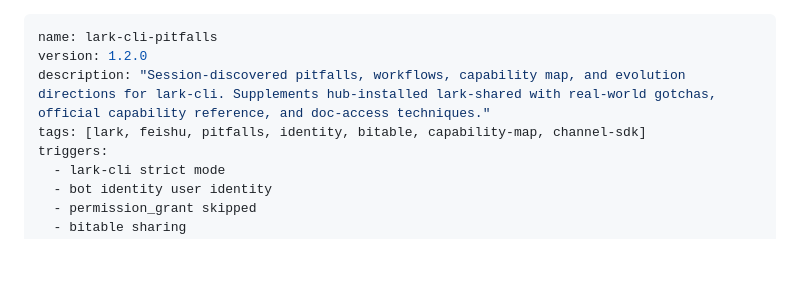
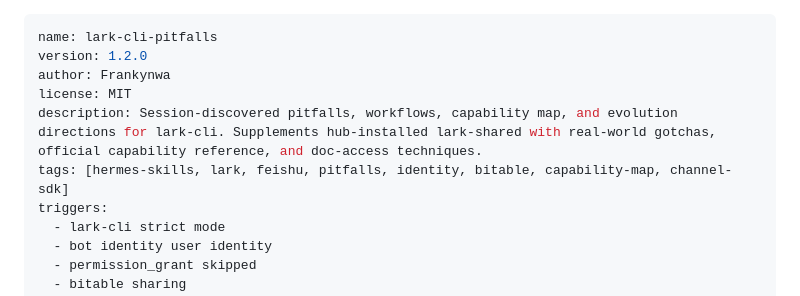
Before and after one commit to Frankynwa/hermes-skills, a Markdown page: lark-cli-pitfalls/SKILL.md, the part around the change. Drawn GitHub-style; blank space fills up the shorter version.

Commit message:
docs: add author, license, hermes-skills tag

```diff
--- a/lark-cli-pitfalls/SKILL.md
+++ b/lark-cli-pitfalls/SKILL.md
@@ -1,8 +1,10 @@
 ---
 name: lark-cli-pitfalls
 version: 1.2.0
-description: "Session-discovered pitfalls, workflows, capability map, and evolution directions for lark-cli. Supplements hub-installed lark-shared with real-world gotchas, official capability reference, and doc-access techniques."
-tags: [lark, feishu, pitfalls, identity, bitable, capability-map, channel-sdk]
+author: Frankynwa
+license: MIT
+description: Session-discovered pitfalls, workflows, capability map, and evolution directions for lark-cli. Supplements hub-installed lark-shared with real-world gotchas, official capability reference, and doc-access techniques.
+tags: [hermes-skills, lark, feishu, pitfalls, identity, bitable, capability-map, channel-sdk]
 triggers:
   - lark-cli strict mode
   - bot identity user identity
```
